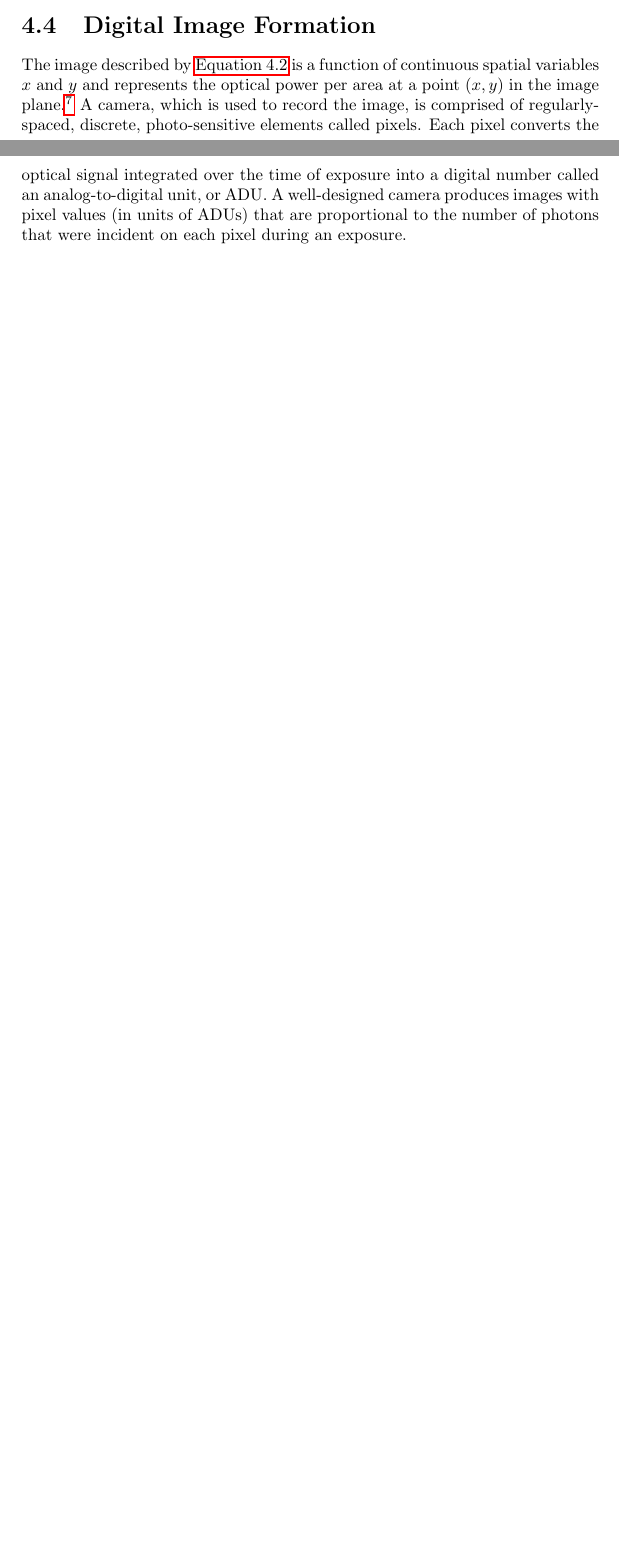
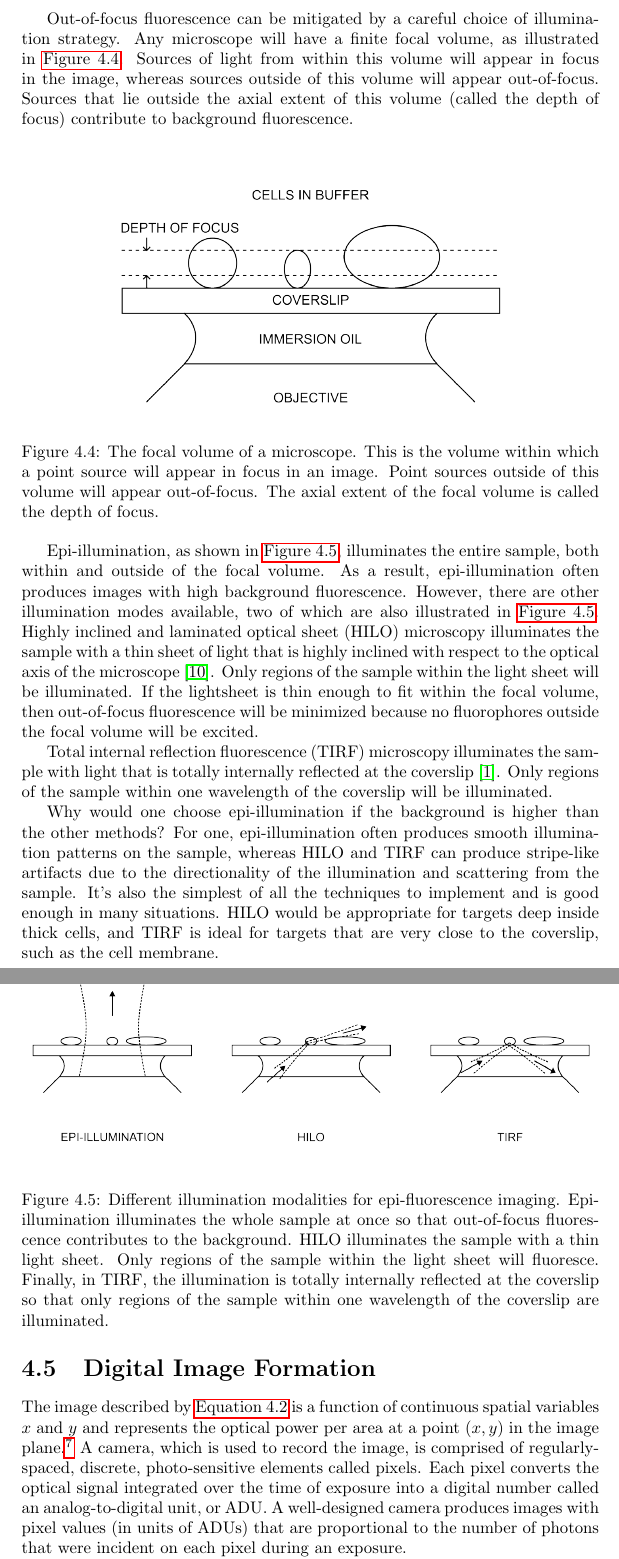
Before and after one commit to kmdouglass/teaching, a LaTeX thesis (texts/smlm-lab-course/smlm-lab-manual.tex, which reads texts/smlm-lab-course/refs.bib): two parts of pages 23 and 24 of 36 before the commit and two parts of pages 24 and 25 of 37 after it, joined at a grey line, cut at the place of the change, the shorter picture padded with empty space. Compiled offline with pdfLaTeX.

Commit message:
Add epi-illumination strategies to SMLM course text

```diff
--- a/texts/smlm-lab-course/refs.bib
+++ b/texts/smlm-lab-course/refs.bib
@@ -170,0 +180 @@ Publisher: Nature Publishing Group},
+	language = {en},
@@ -170,0 +196 @@ Publisher: Nature Publishing Group},
+	volume = {2},
@@ -170,0 +201 @@ Publisher: Nature Publishing Group},
+	language = {en},
--- a/texts/smlm-lab-course/smlm-lab-manual.tex
+++ b/texts/smlm-lab-course/smlm-lab-manual.tex
@@ -117,6 +117,32 @@ Let the density of fluorescence emitters in a plane be represented by $O \left(x
 \end{equation}
 
 We can reduce the degree of blurring by increasing the numerical aperture of the objective, which has the effect of reducing the size of the PSF. Ultimately, however, diffraction prevents us from shrinking the PSF down to a point. As a result, a microscope image will never exactly reproduce an image of the object.
+
+\section{Types of Illuminations}
+
+Imaging fluorescent molecules is challenging because of their weak signals. Any background light, such as autofluorescence from the sample buffer or out-of-focus fluorescence from the sample, will reduce the signal-to-noise ratio of the image. As a result, it is important to minimize the amount of background light that reaches the camera.
+
+Out-of-focus fluorescence can be mitigated by a careful choice of illumination strategy. Any microscope will have a finite focal volume, as illustrated in \autoref{fig:depth-of-focus}. Sources of light from within this volume will appear in focus in the image, whereas sources outside of this volume will appear out-of-focus. Sources that lie outside the axial extent of this volume (called the depth of focus) contribute to background fluorescence.
+
+\begin{figure}[ht]
+    \centering
+    \includegraphics{focal-volume.png}
+    \caption{The focal volume of a microscope. This is the volume within which a point source will appear in focus in an image. Point sources outside of this volume will appear out-of-focus. The axial extent of the focal volume is called the depth of focus.}
+    \label{fig:depth-of-focus}
+\end{figure}
+
+Epi-illumination, as shown in \autoref{fig:epi-modes}, illuminates the entire sample, both within and outside of the focal volume. As a result, epi-illumination often produces images with high background fluorescence. However, there are other illumination modes available, two of which are also illustrated in \autoref{fig:epi-modes}. Highly inclined and laminated optical sheet (HILO) microscopy illuminates the sample with a thin sheet of light that is highly inclined with respect to the optical axis of the microscope \cite{tokunaga-naturemethods-2008}. Only regions of the sample within the light sheet will be illuminated. If the lightsheet is thin enough to fit within the focal volume, then out-of-focus fluorescence will be minimized because no fluorophores outside the focal volume will be excited.
+
+Total internal reflection fluorescence (TIRF) microscopy illuminates the sample with light that is totally internally reflected at the coverslip \cite{axelrod-traffic-2001}. Only regions of the sample within one wavelength of the coverslip will be illuminated.
+
+Why would one choose epi-illumination if the background is higher than the other methods? For one, epi-illumination often produces smooth illumination patterns on the sample, whereas HILO and TIRF can produce stripe-like artifacts due to the directionality of the illumination and scattering from the sample. It's also the simplest of all the techniques to implement and is good enough in many situations. HILO would be appropriate for targets deep inside thick cells, and TIRF is ideal for targets that are very close to the coverslip, such as the cell membrane.
+
+\begin{figure}[ht]
+    \centering
+    \includegraphics[width=1.0\textwidth]{epi-illumination-modalities.png}
+    \caption{Different illumination modalities for epi-fluorescence imaging. Epi-illumination illuminates the whole sample at once so that out-of-focus fluorescence contributes to the background. HILO illuminates the sample with a thin light sheet. Only regions of the sample within the light sheet will fluoresce. Finally, in TIRF, the illumination is totally internally reflected at the coverslip so that only regions of the sample within one wavelength of the coverslip are illuminated.}
+    \label{fig:epi-modes}
+\end{figure}
 
 \section{Digital Image Formation}
 
```
Also changed, not shown: figures/focal-volume/README.md (added), figures/focal-volume/focal-volume.svg (added), texts/smlm-lab-course/figures/focal-volume.png (added), texts/smlm-lab-course/refs.bib (37 more changed lines).
